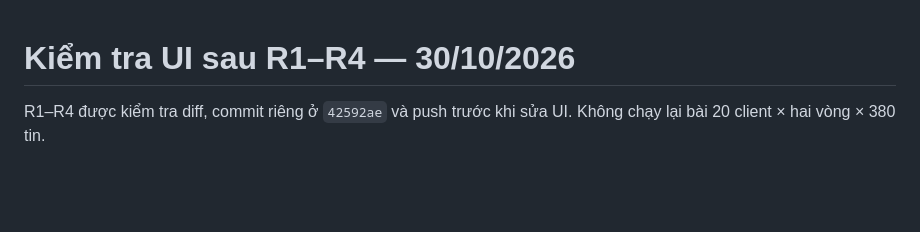
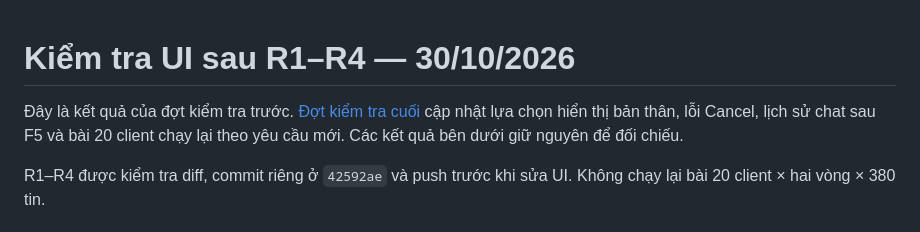
Before and after one commit to nvkhoa1207/udp-stream-collab, a Markdown page: docs/05-browser-ui-review.md, the part around the change. GitHub-like rendering; blank space fills up the shorter version.

```diff
--- a/docs/05-browser-ui-review.md
+++ b/docs/05-browser-ui-review.md
@@ -1,4 +1,8 @@
 # Kiểm tra UI sau R1–R4 — 30/10/2026
+
+Đây là kết quả của đợt kiểm tra trước. [Đợt kiểm tra cuối](06-final-ui-review.md)
+cập nhật lựa chọn hiển thị bản thân, lỗi Cancel, lịch sử chat sau F5 và bài
+20 client chạy lại theo yêu cầu mới. Các kết quả bên dưới giữ nguyên để đối chiếu.
 
 R1–R4 được kiểm tra diff, commit riêng ở `42592ae` và push trước khi sửa UI.
 Không chạy lại bài 20 client × hai vòng × 380 tin.
```
Also changed, not shown: README.md (+13 -4 lines), docs/06-final-ui-review.md (added, +89 -0 lines).
